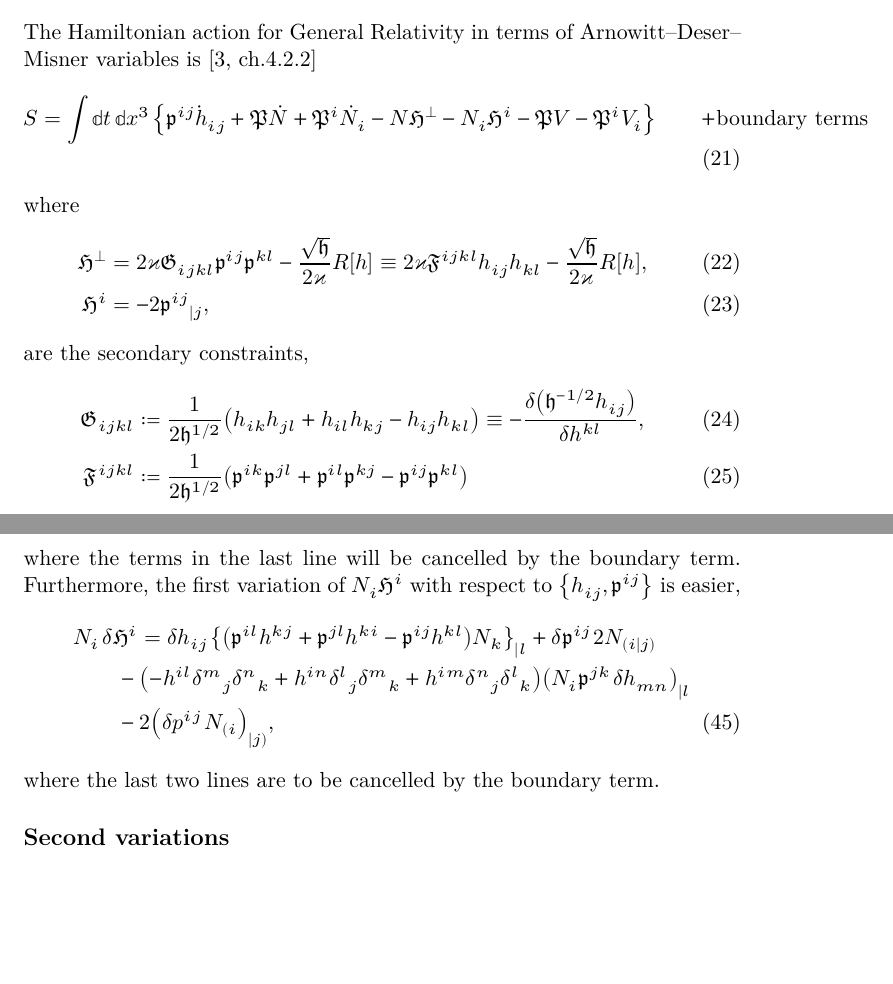
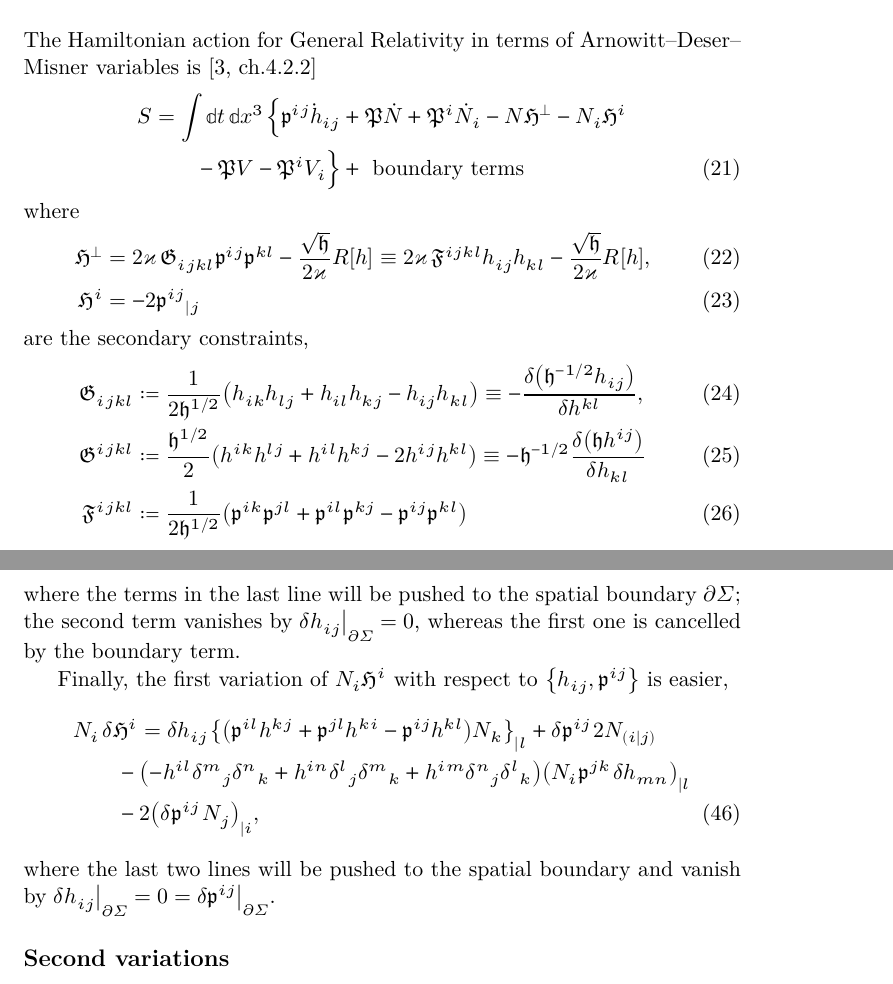
Before and after one commit to cmp0xff/Notes, a LaTeX document (cosmo-perturb/cosmo-perturb.tex): two parts of pages 3 and 6 of 8, joined at a grey line, cut so that both start at the same text, the shorter picture padded with empty space. The pictures show the PDF file cosmo-perturb/cosmo-perturb.pdf that the author committed with the source.

Commit message:
不能再算了

```diff
--- a/cosmo-perturb/cosmo-perturb.tex
+++ b/cosmo-perturb/cosmo-perturb.tex
@@ -167,5 +167,5 @@ The Hamiltonian action for General Relativity in terms
 of Arnowitt--Deser--Misner variables is \cite[ch.4.2.2]{Kiefer2012}
 \begin{align}
 S &=
-\int\dd t\,\dd x^3\,\cbr{
+\int\dd t\,\dd x^3\,\Big\{
 \mfrakp^{ij}\dot{h}_{ij} + \mfrakP\dot{N} + \mfrakP^i \dot{N}_i
@@ -176,21 +178,23 @@ S &=
 where
 \begin{align}
 \mfrakH^\perp &=
-2 \varkappa \mfrakG_{ijkl} \mfrakp^{ij}\mfrakp^{kl}
+2 \varkappa\,\mfrakG_{ijkl} \mfrakp^{ij}\mfrakp^{kl}
 - \frac{\sqrt{\mfrakh}}{2\varkappa} \sfun{R}{h}
 \equiv
-2 \varkappa \mfrakF^{ijkl} h_{ij}h_{kl}
+2 \varkappa\,\mfrakF^{ijkl} h_{ij}h_{kl}
 - \frac{\sqrt{\mfrakh}}{2\varkappa} \sfun{R}{h},
 \\
 \mfrakH^i &=
--2 \mfrakp^{ij}{}_{|j},
+-2 \mfrakp^{ij}{}_{|j}
 \end{align}
 are the secondary constraints,
 \begin{align}
 \mfrakG_{ijkl} &\coloneqq \frac{1}{2\mfrakh^{1/2}}
-\rbr{h_{ik}h_{jl}+h_{il}h_{kj}-h_{ij}h_{kl}}
-\equiv -\frdva{\rbr{\mfrakh^{-1/2}h_{ij}}}{h^{kl}},
-\\
+\rbr{h_{ik}h_{lj}+h_{il}h_{kj}-h_{ij}h_{kl}}
+\equiv -\frdva{\rbr{\mfrakh^{-1/2}h_{ij}}}{h^{kl}},\\
+\mfrakG^{ijkl} &\coloneqq \frac{\mfrakh^{1/2}}{2}
+\rbr{h^{ik}h^{lj}+h^{il}h^{kj}-2h^{ij}h^{kl}}
+\equiv -\mfrakh^{-1/2}\frdva{\rbr{\mfrakh h^{ij}}}{h_{kl}}\\
 \mfrakF^{ijkl} &\coloneqq \frac{1}{2\mfrakh^{1/2}}
 \rbr{\mfrakp^{ik}\mfrakp^{jl}+\mfrakp^{il}\mfrakp^{kj}
 -\mfrakp^{ij}\mfrakp^{kl}}
@@ -399,9 +403,13 @@ N\,\dva \mfrakH^\perp &= \dva h_{ij}\,\bigg\{
 \cbr{\mfrakG^{ijkl}
 \rbr{N\,\rbr{\dva h_{kl}}_{|j} - N_{|j}\,\dva h_{kl}} }_{|i},
 \end{align}
-where the terms in the last line will be cancelled by the boundary term.
-Furthermore, the first variation of $N_i \mfrakH^i$ with respect to
-$\cbr{h_{ij}, \mfrakp^{ij}}$ is easier,
+where the terms in the last line will be pushed to the spatial boundary
+$\partial\Sigma$; the second term
+vanishes by $\fat{\dva h_{ij}}{\partial\Sigma} = 0$, whereas the first one is
+cancelled by the boundary term.
+
+Finally, the first variation of $N_i \mfrakH^i$ with respect to $\cbr{h_{ij},
+\mfrakp^{ij}}$ is easier,
 \begin{align}
 &
 N_i\,\dva \mfrakH^i = \dva h_{ij}\,
@@ -415,9 +423,11 @@ N_i\,\dva \mfrakH^i = \dva h_{ij}\,
 \rbr{N_i\mfrakp^{jk}\,\dva h_{mn}}_{|l}
 \nonumber \\
 &\qquad
-- 2\rbr{\dva p^{ij}\,N_{(i}}_{|j)},
+- 2\rbr{\dva \mfrakp^{ij}\,N_{j}}_{|i},
 \end{align}
-where the last two lines are to be cancelled by the boundary term.
+where the last two lines will be pushed to the spatial boundary and vanish by
+$\fat{\dva h_{ij}}{\partial\Sigma} = 0 =
+\fat{\dva \mfrakp^{ij}}{\partial\Sigma}$.
 
 \subsection*{Second variations}
 
```
Also changed, not shown: cosmo-perturb/cosmo-perturb.pdf, cosmo-perturb/cosmo-perturb.tex (8 more changed lines).
